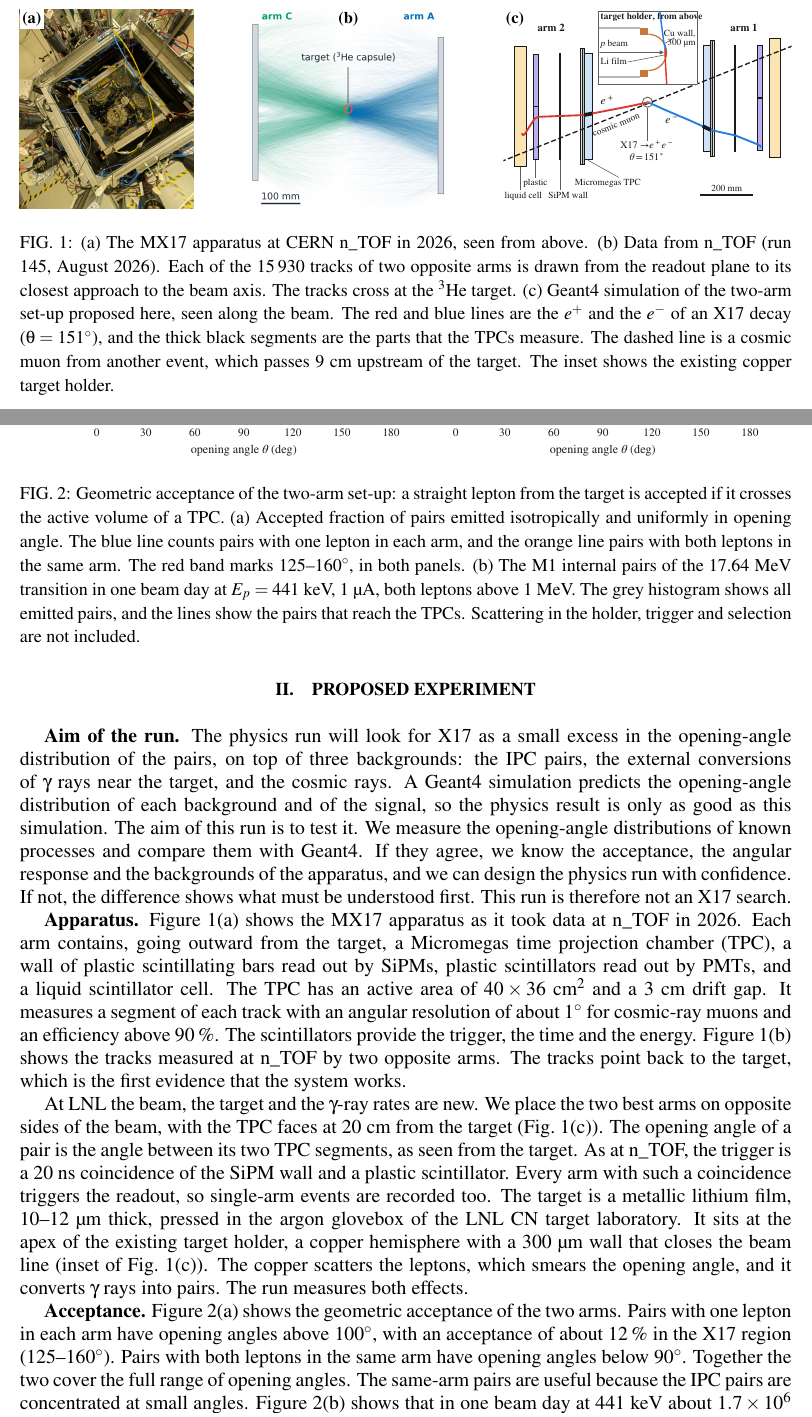
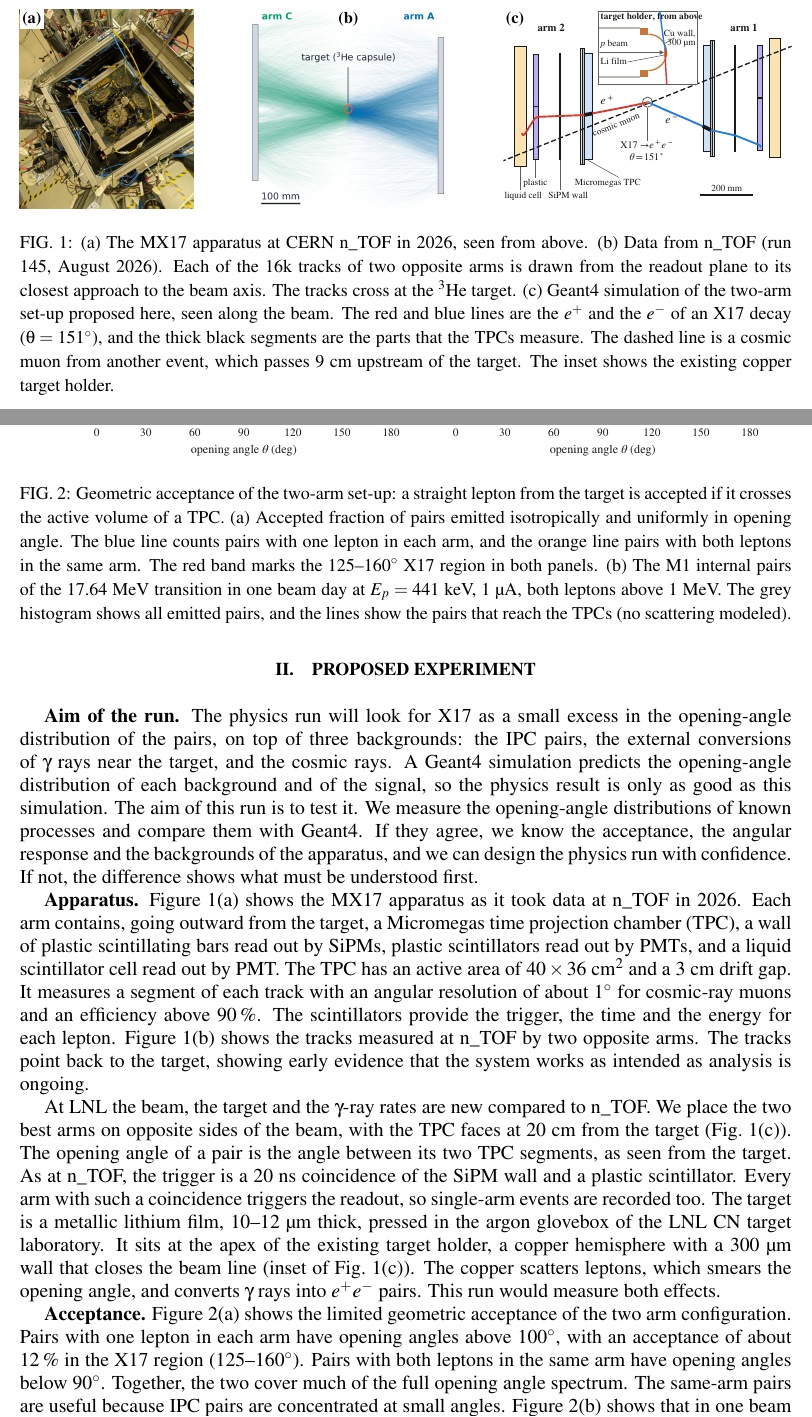
Before and after one commit to Dyn0402/lnl_x17, a LaTeX paper (proposal/latex/body.tex, which reads proposal/latex/body_content.tex): two parts of pages 1 and 2 of 4, joined at a grey line, cut so that both start at the same text. Compiled offline with pdfLaTeX.

Commit message:
Proposal: Dylan's Overleaf edits of 27 Nov (98b1515: apparatus, acceptance, Fig. 2 caption) merged with the simplified trigger text
Co-Authored-By: Claude Opus 5.5 <noreply@anthropic.com>
Claude-Session: https://claude.ai/code/session_01RxGgbREq8JqPBDpbGVT48e

```diff
--- a/proposal/latex/body_content.tex
+++ b/proposal/latex/body_content.tex
@@ -30,7 +30,7 @@
 \panel[north]{b}{\includegraphics[height=4.25cm]{figures/fig1b_ntof_fans.png}}\hfill
 \panel{c}{\includegraphics[height=4.25cm]{figures/fig_event.pdf}}
 \caption{(a) The MX17 apparatus at CERN n\_TOF in 2026, seen from above. (b) Data from n\_TOF (run 145, August 2026).
-Each of the 15\,930 tracks of two opposite arms is drawn from the readout plane to its closest approach to the beam
+Each of the 16k tracks of two opposite arms is drawn from the readout plane to its closest approach to the beam
 axis. The tracks cross at the $^3$He target. (c) Geant4 simulation of the two-arm set-up proposed here, seen along the
 beam. The red and blue lines are the $e^+$ and the $e^-$ of an \Xs{} decay ($\theta = 151^\circ$), and the thick black
 segments are the parts that the TPCs measure. The dashed line is a cosmic muon from another event, which passes 9~cm
@@ -68,41 +68,39 @@ the cosmic rays. A Geant4 simulation predicts the opening-angle distribution of
 the physics result is only as good as this simulation. The aim of this run is to test it. We measure the opening-angle
 distributions of known processes and compare them with Geant4. If they agree, we know the acceptance, the angular
 response and the backgrounds of the apparatus, and we can design the physics run with confidence. If not, the difference
-shows what must be understood first. This run is therefore not an \Xs{} search.
+shows what must be understood first.
 
 \textbf{Apparatus.} Figure~\ref{fig:setup}(a) shows the MX17 apparatus as it took data at n\_TOF in 2026. Each arm
 contains, going outward from the target, a Micromegas time projection chamber (TPC), a wall of plastic scintillating
-bars read out by SiPMs, plastic scintillators read out by PMTs, and a liquid scintillator cell. The TPC has an active
+bars read out by SiPMs, plastic scintillators read out by PMTs, and a liquid scintillator cell read out by PMT. The TPC has an active
 area of $40\times36$~cm$^2$ and a 3~cm drift gap. It measures a segment of each track with an angular resolution of
 about 1$^\circ$ for cosmic-ray muons and an efficiency above 90\,\%. The scintillators provide the trigger, the time and
-the energy. Figure~\ref{fig:setup}(b) shows the tracks measured at n\_TOF by two opposite arms. The tracks point back to
-the target, which is the first evidence that the system works.
+the energy for each lepton. Figure~\ref{fig:setup}(b) shows the tracks measured at n\_TOF by two opposite arms. The tracks point back to
+the target, showing early evidence that the system works as intended as analysis is ongoing.
 
-At LNL the beam, the target and the $\gamma$-ray rates are new. We place the two best arms on opposite sides of the
+At LNL the beam, the target and the $\gamma$-ray rates are new compared to n\_TOF. We place the two best arms on opposite sides of the
 beam, with the TPC faces at 20~cm from the target (Fig.~\ref{fig:setup}(c)). The opening angle of a pair is the angle
 between its two TPC segments, as seen from the target. As at n\_TOF, the trigger is a 20~ns coincidence of the SiPM wall
 and a plastic scintillator. Every arm with such a coincidence triggers the readout, so single-arm events are recorded too.
 The target is a metallic lithium film, 10--12~\si{\micro\metre} thick, pressed in the argon glovebox of the LNL CN target
 laboratory. It sits at the apex of the existing target holder, a copper hemisphere with a 300~\si{\micro\metre} wall that
-closes the beam line (inset of Fig.~\ref{fig:setup}(c)). The copper scatters the leptons, which smears the opening angle,
-and it converts $\gamma$ rays into pairs. The run measures both effects.
+closes the beam line (inset of Fig.~\ref{fig:setup}(c)). The copper scatters leptons, which smears the opening angle,
+and converts $\gamma$ rays into $e^+e^-$ pairs. This run would measure both effects.
 
 \begin{figure}[t]
 \centering
 \includegraphics[width=0.92\textwidth]{figures/fig_acceptance.pdf}
 \caption{Geometric acceptance of the two-arm set-up: a straight lepton from the target is accepted if it crosses the
 active volume of a TPC. (a) Accepted fraction of pairs emitted isotropically and uniformly in opening angle. The blue line counts pairs with one lepton in each arm, and
-the orange line pairs with both leptons in the same arm. The red band marks 125--$160^\circ$, in both panels. (b) The M1 internal pairs of
+the orange line pairs with both leptons in the same arm. The red band marks the 125--$160^\circ$ \Xs{}  region in both panels. (b) The M1 internal pairs of
 the 17.64~MeV transition in one beam day at $E_p = 441$~keV, 1~\si{\micro\ampere}, both leptons above 1~MeV. The grey
-histogram shows all emitted pairs, and the lines show the pairs that reach the TPCs. Scattering in the holder, trigger and
-selection are not included.}
+histogram shows all emitted pairs, and the lines show the pairs that reach the TPCs (no scattering modeled).}
 \label{fig:acc}
 \end{figure}
 
-\textbf{Acceptance.} Figure~\ref{fig:acc}(a) shows the geometric acceptance of the two arms. Pairs with one lepton in
+\textbf{Acceptance.} Figure~\ref{fig:acc}(a) shows the limited geometric acceptance of the two arm configuration. Pairs with one lepton in
 each arm have opening angles above $100^\circ$, with an acceptance of about 12\,\% in the \Xs{} region (125--$160^\circ$).
-Pairs with both leptons in the same arm have opening angles below $90^\circ$. Together the two cover the full range of
-opening angles. The same-arm pairs are useful because the IPC pairs are concentrated at small angles.
+Pairs with both leptons in the same arm have opening angles below $90^\circ$. Together, the two cover much of the full opening angle spectrum. The same-arm pairs are useful because IPC pairs are concentrated at small angles.
 Figure~\ref{fig:acc}(b) shows that in one beam day at 441~keV about $1.7\times10^6$ internal pairs reach a single arm, against
 $4\times10^4$ in opposite arms. The single-arm trigger records them. This also tests the reconstruction of two close tracks in one TPC (4~cm apart at $\theta = 10^\circ$). \todo{Geant4 selection of same-arm pairs, with
 the holder and the trigger: in progress}
```
Also changed, not shown: proposal/latex/proposal.pdf.
